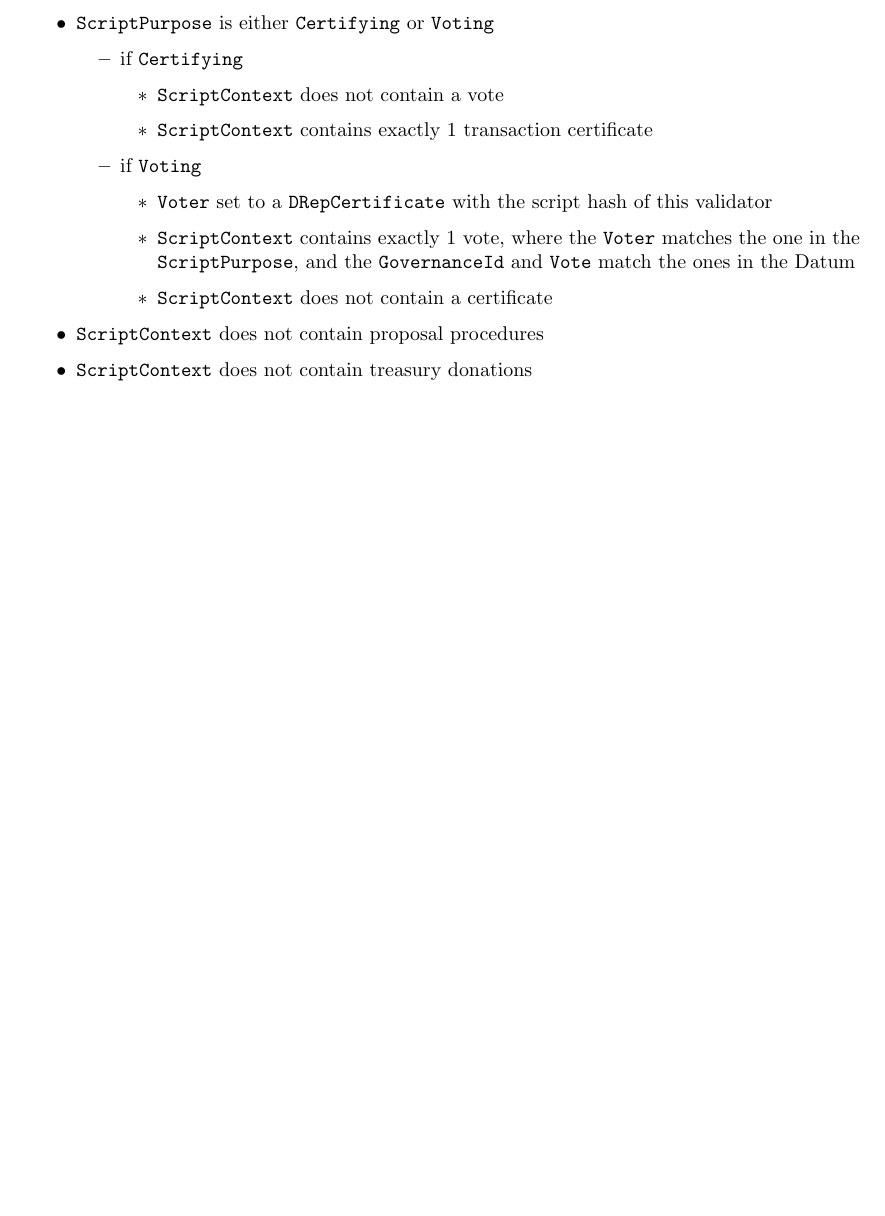
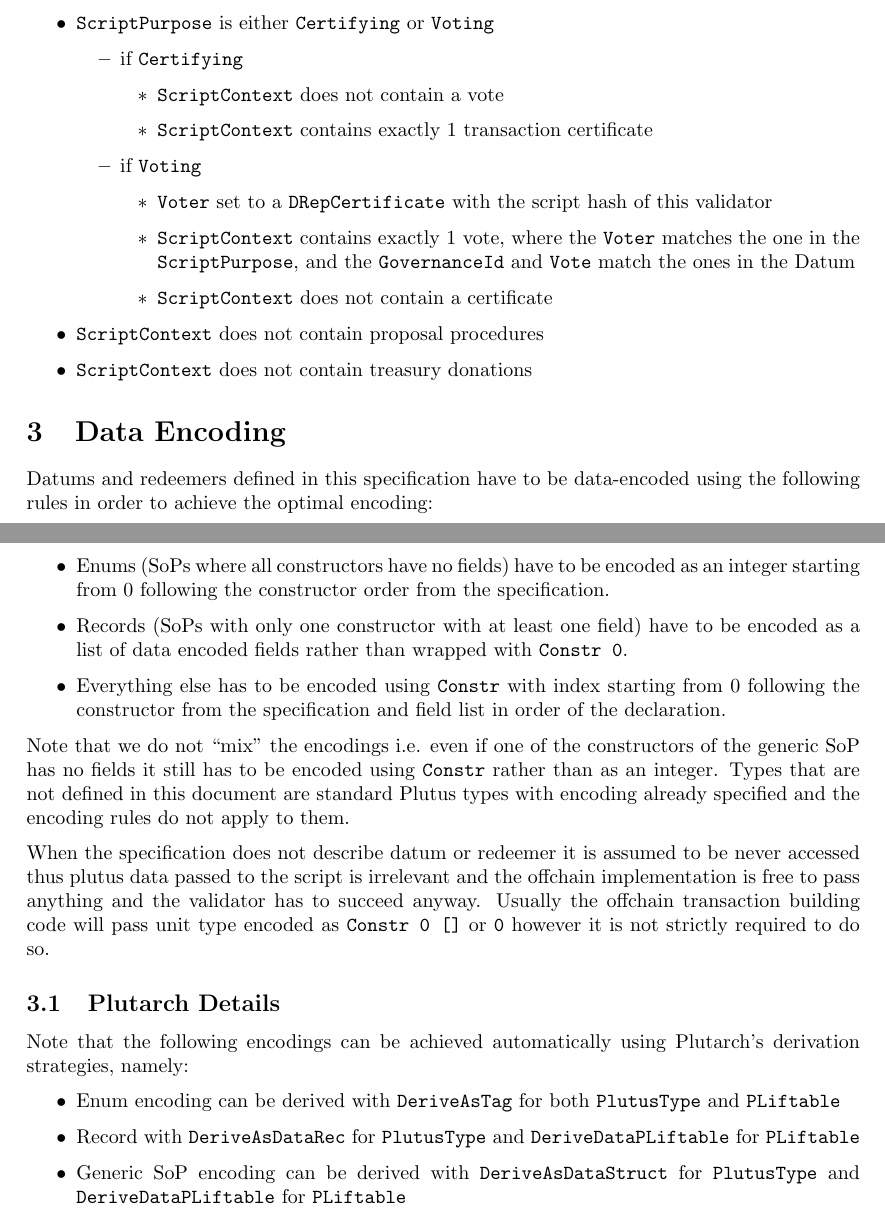
Before and after one commit to mlabs-haskell/agora-drep, a LaTeX paper (specification/specification.tex): part of page 3 of 3 before the commit and two parts of pages 3 and 4 of 4 after it, the two joined at a grey line, cut so that both start at the same text, the shorter picture padded with empty space. Compiled offline with pdfLaTeX.

Commit message:
Clarify data encoding

```diff
--- a/specification/specification.tex
+++ b/specification/specification.tex
@@ -151,5 +151,30 @@ data Datum = Datum
   \item \verb|ScriptContext| does not contain treasury donations
 \end{itemize}
 
+\section{Data Encoding}
+
+Datums and redeemers defined in this specification have to be data-encoded using the following rules in order to achieve the optimal encoding:
+
+\begin{itemize}
+  \item Enums (SoPs where all constructors have no fields) have to be encoded as an integer starting from $0$ following the constructor order from the specification.
+  \item Records (SoPs with only one constructor with at least one field) have to be encoded as a list of data encoded fields rather than wrapped with \verb|Constr 0|.
+  \item Everything else has to be encoded using \verb|Constr| with index starting from $0$ following the constructor from the specification and field list in order of the declaration.
+\end{itemize}
+
+Note that we do not ``mix'' the encodings i.e. even if one of the constructors of the generic SoP has no fields it still has to be encoded using \verb|Constr| rather than as an integer.
+Types that are not defined in this document are standard Plutus types with encoding already specified and the encoding rules do not apply to them.
+
+When the specification does not describe datum or redeemer it is assumed to be never accessed thus plutus data passed to the script is irrelevant and the offchain implementation is free to pass anything and the validator has to succeed anyway.
+Usually the offchain transaction building code will pass unit type encoded as \verb|Constr 0 []| or \verb|0| however it is not strictly required to do so.
+
+\subsection{Plutarch Details}
+
+Note that the following encodings can be achieved automatically using Plutarch's derivation strategies, namely:
+
+\begin{itemize}
+  \item Enum encoding can be derived with \verb|DeriveAsTag| for both \verb|PlutusType| and \verb|PLiftable|
+  \item Record with \verb|DeriveAsDataRec| for \verb|PlutusType| and \allowbreak \verb|DeriveDataPLiftable| for \verb|PLiftable|
+  \item Generic SoP encoding can be derived with \verb|DeriveAsDataStruct| for \verb|PlutusType| and \verb|DeriveDataPLiftable| for \verb|PLiftable|
+\end{itemize}
 
 \end{document}
```
